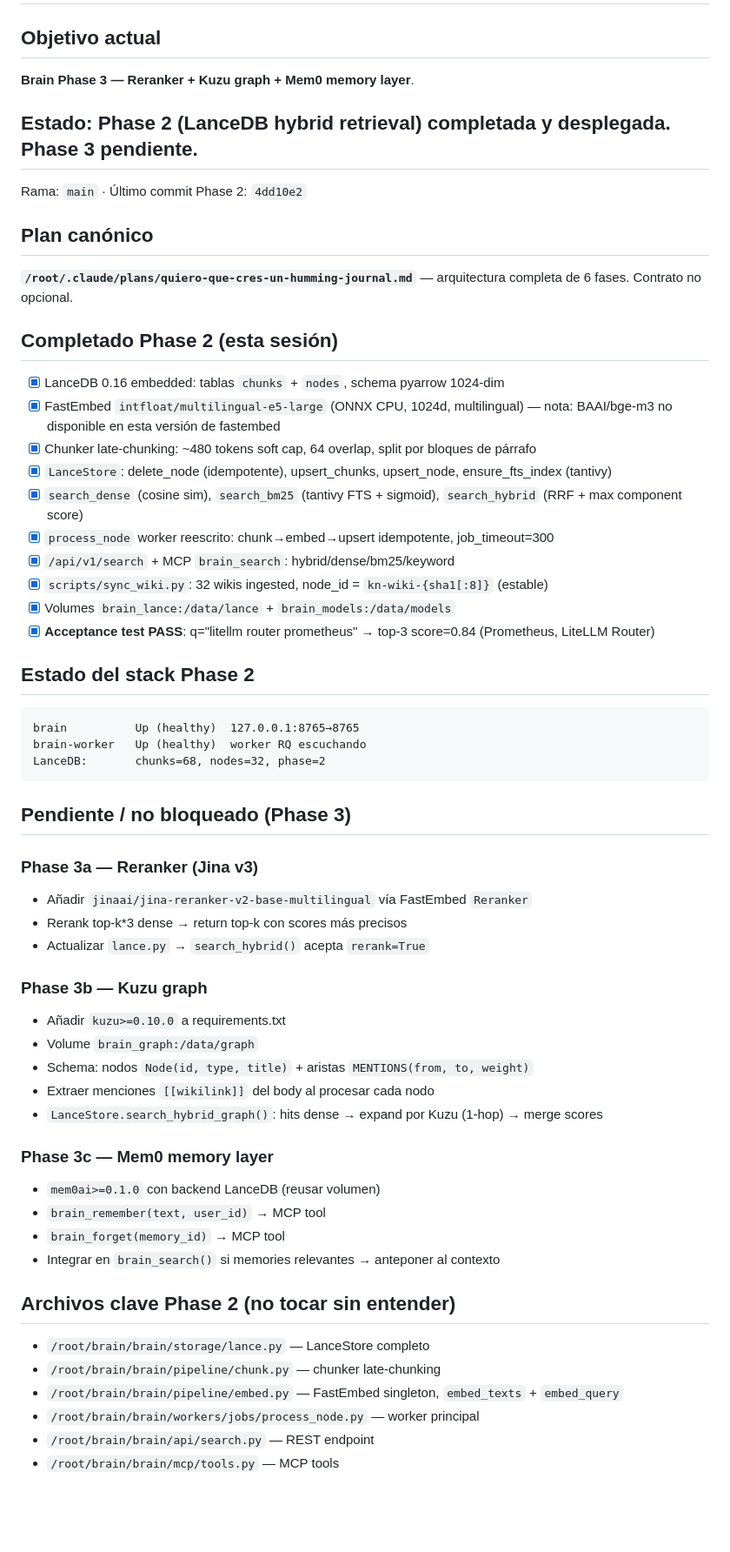
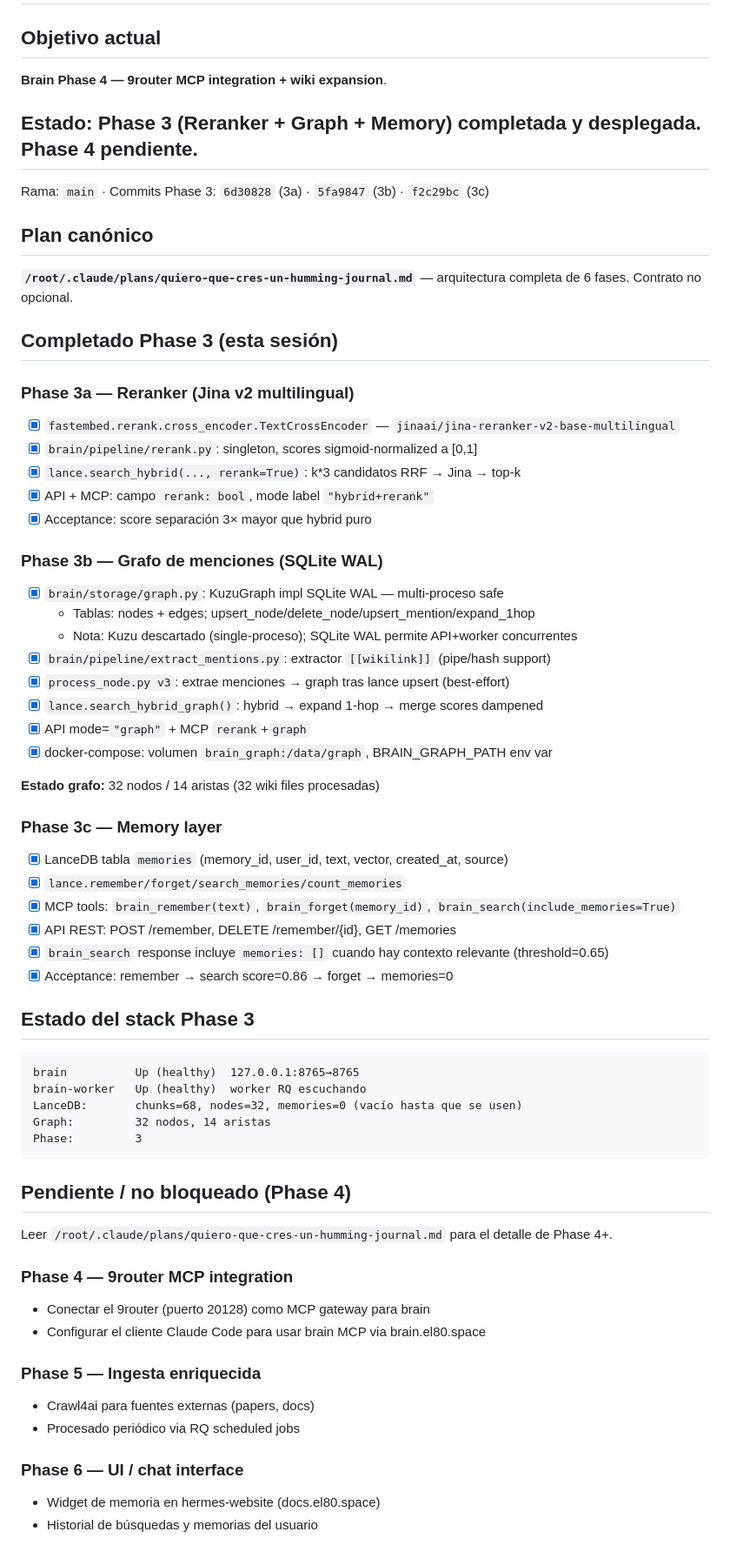
Before and after one commit to erikjosehrnndz-crypto/hermes-stack, a Markdown page: SESSION_HANDOFF.md, the part around one of its changes. Shown at 87% size. Drawn GitHub-style; blank space fills up the shorter version.

````diff
--- a/SESSION_HANDOFF.md
+++ b/SESSION_HANDOFF.md
@@ -1,59 +1,66 @@
 # SESSION_HANDOFF — 2026-05-28 → próxima sesión
 
 ## Objetivo actual
-**Brain Phase 3 — Reranker + Kuzu graph + Mem0 memory layer**.
+**Brain Phase 4 — 9router MCP integration + wiki expansion**.
 
-## Estado: Phase 2 (LanceDB hybrid retrieval) **completada y desplegada**. Phase 3 pendiente.
+## Estado: Phase 3 (Reranker + Graph + Memory) **completada y desplegada**. Phase 4 pendiente.
 
-Rama: `main` · Último commit Phase 2: `4dd10e2`
+Rama: `main` · Commits Phase 3: `6d30828` (3a) · `5fa9847` (3b) · `f2c29bc` (3c)
 
 ## Plan canónico
 **`/root/.claude/plans/quiero-que-cres-un-humming-journal.md`** — arquitectura completa de 6 fases. Contrato no opcional.
 
-## Completado Phase 2 (esta sesión)
-- [x] LanceDB 0.16 embedded: tablas `chunks` + `nodes`, schema pyarrow 1024-dim
-- [x] FastEmbed `intfloat/multilingual-e5-large` (ONNX CPU, 1024d, multilingual) — nota: BAAI/bge-m3 no disponible en esta versión de fastembed
-- [x] Chunker late-chunking: ~480 tokens soft cap, 64 overlap, split por bloques de párrafo
-- [x] `LanceStore`: delete_node (idempotente), upsert_chunks, upsert_node, ensure_fts_index (tantivy)
-- [x] `search_dense` (cosine sim), `search_bm25` (tantivy FTS + sigmoid), `search_hybrid` (RRF + max component score)
-- [x] `process_node` worker reescrito: chunk→embed→upsert idempotente, job_timeout=300
-- [x] `/api/v1/search` + MCP `brain_search`: hybrid/dense/bm25/keyword
-- [x] `scripts/sync_wiki.py`: 32 wikis ingested, node_id = `kn-wiki-{sha1[:8]}` (estable)
-- [x] Volumes `brain_lance:/data/lance` + `brain_models:/data/models`
-- [x] **Acceptance test PASS**: q="litellm router prometheus" → top-3 score=0.84 (Prometheus, LiteLLM Router)
+## Completado Phase 3 (esta sesión)
 
-## Estado del stack Phase 2
+### Phase 3a — Reranker (Jina v2 multilingual)
+- [x] `fastembed.rerank.cross_encoder.TextCrossEncoder` — `jinaai/jina-reranker-v2-base-multilingual`
+- [x] `brain/pipeline/rerank.py`: singleton, scores sigmoid-normalized a [0,1]
+- [x] `lance.search_hybrid(..., rerank=True)`: k*3 candidatos RRF → Jina → top-k
+- [x] API + MCP: campo `rerank: bool`, mode label `"hybrid+rerank"`
+- [x] Acceptance: score separación 3× mayor que hybrid puro
+
+### Phase 3b — Grafo de menciones (SQLite WAL)
+- [x] `brain/storage/graph.py`: KuzuGraph impl SQLite WAL — multi-proceso safe
+  - Tablas: nodes + edges; upsert_node/delete_node/upsert_mention/expand_1hop
+  - Nota: Kuzu descartado (single-proceso); SQLite WAL permite API+worker concurrentes
+- [x] `brain/pipeline/extract_mentions.py`: extractor `[[wikilink]]` (pipe/hash support)
+- [x] `process_node.py v3`: extrae menciones → graph tras lance upsert (best-effort)
+- [x] `lance.search_hybrid_graph()`: hybrid → expand 1-hop → merge scores dampened
+- [x] API mode=`"graph"` + MCP `rerank`+`graph`
+- [x] docker-compose: volumen `brain_graph:/data/graph`, BRAIN_GRAPH_PATH env var
+
+**Estado grafo:** 32 nodos / 14 aristas (32 wiki files procesadas)
+
+### Phase 3c — Memory layer
+- [x] LanceDB tabla `memories` (memory_id, user_id, text, vector, created_at, source)
+- [x] `lance.remember/forget/search_memories/count_memories`
+- [x] MCP tools: `brain_remember(text)`, `brain_forget(memory_id)`, `brain_search(include_memories=True)`
+- [x] API REST: POST /remember, DELETE /remember/{id}, GET /memories
+- [x] `brain_search` response incluye `memories: []` cuando hay contexto relevante (threshold=0.65)
+- [x] Acceptance: remember → search score=0.86 → forget → memories=0
+
+## Estado del stack Phase 3
 ```
 brain          Up (healthy)  127.0.0.1:8765→8765
 brain-worker   Up (healthy)  worker RQ escuchando
-LanceDB:       chunks=68, nodes=32, phase=2
+LanceDB:       chunks=68, nodes=32, memories=0 (vacío hasta que se usen)
+Graph:         32 nodos, 14 aristas
+Phase:         3
 ```
 
-## Pendiente / no bloqueado (Phase 3)
+## Pendiente / no bloqueado (Phase 4)
 
-### Phase 3a — Reranker (Jina v3)
-- Añadir `jinaai/jina-reranker-v2-base-multilingual` vía FastEmbed `Reranker`
-- Rerank top-k*3 dense → return top-k con scores más precisos
-- Actualizar `lance.py` → `search_hybrid()` acepta `rerank=True`
+Leer `/root/.claude/plans/quiero-que-cres-un-humming-journal.md` para el detalle de Phase 4+.
 
-### Phase 3b — Kuzu graph
-- Añadir `kuzu>=0.10.0` a requirements.txt
-- Volume `brain_graph:/data/graph`
-- Schema: nodos `Node(id, type, title)` + aristas `MENTIONS(from, to, weight)`
-- Extraer menciones `[[wikilink]]` del body al procesar cada nodo
-- `LanceStore.search_hybrid_graph()`: hits dense → expand por Kuzu (1-hop) → merge scores
+### Phase 4 — 9router MCP integration
+- Conectar el 9router (puerto 20128) como MCP gateway para brain
+- Configurar el cliente Claude Code para usar brain MCP via brain.el80.space
 
-### Phase 3c — Mem0 memory layer
-- `mem0ai>=0.1.0` con backend LanceDB (reusar volumen)
-- `brain_remember(text, user_id)` → MCP tool
-- `brain_forget(memory_id)` → MCP tool
-- Integrar en `brain_search()` si memories relevantes → anteponer al contexto
+### Phase 5 — Ingesta enriquecida
+- Crawl4ai para fuentes externas (papers, docs)
+- Procesado periódico via RQ scheduled jobs
 
-## Archivos clave Phase 2 (no tocar sin entender)
-- `/root/brain/brain/storage/lance.py` — LanceStore completo
-- `/root/brain/brain/pipeline/chunk.py` — chunker late-chunking
-- `/root/brain/brain/pipeline/embed.py` — FastEmbed singleton, `embed_texts` + `embed_query`
-- `/root/brain/brain/workers/jobs/process_node.py` — worker principal
-- `/root/brain/brain/api/search.py` — REST endpoint
-- `/root/brain/brain/mcp/tools.py` — MCP tools
+### Phase 6 — UI / chat interface
+- Widget de memoria en hermes-website (docs.el80.space)
+- Historial de búsquedas y memorias del usuario
 
````
Also changed, not shown: other parts of SESSION_HANDOFF.md (+17 -29 lines), PENDIENTES.md (+1 -1 lines).
